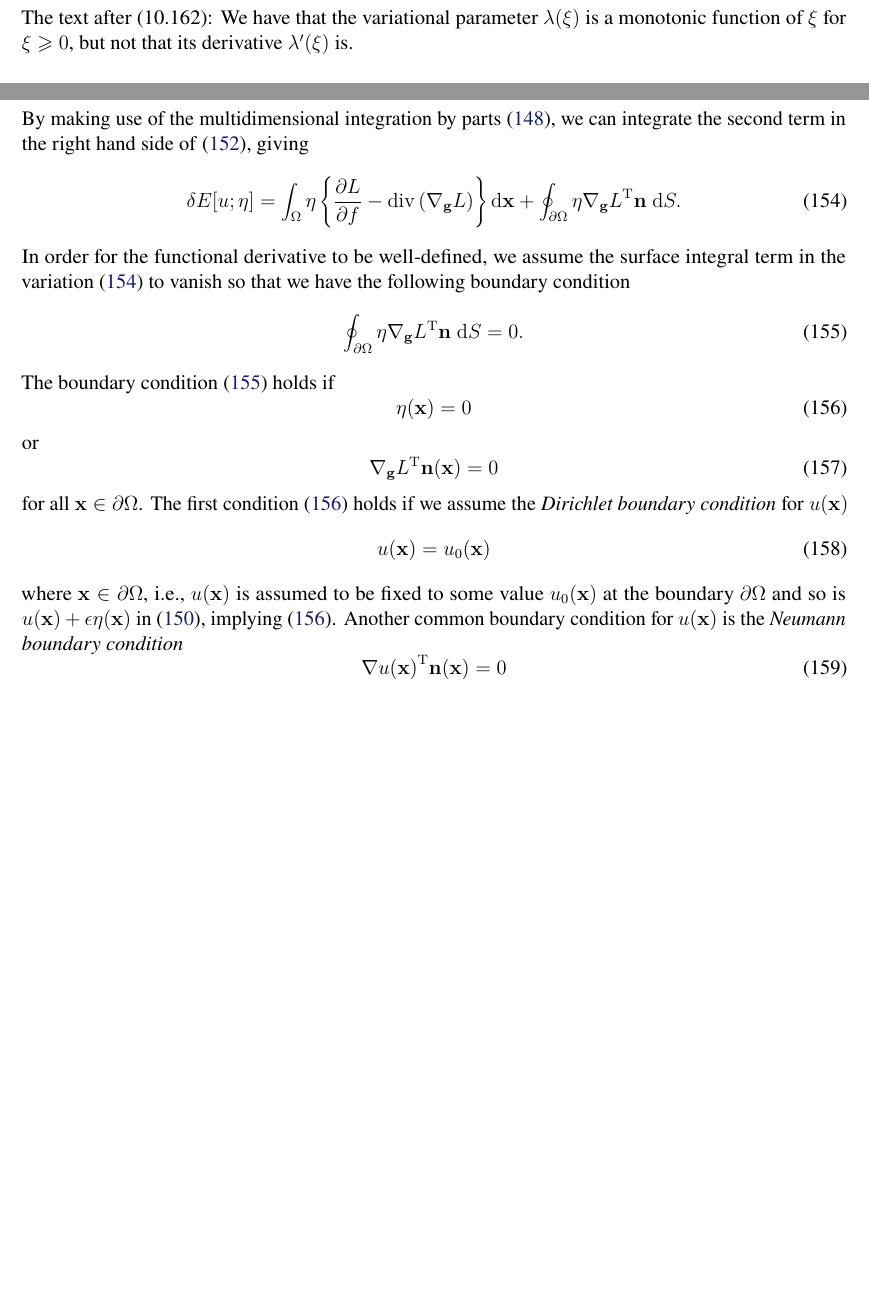
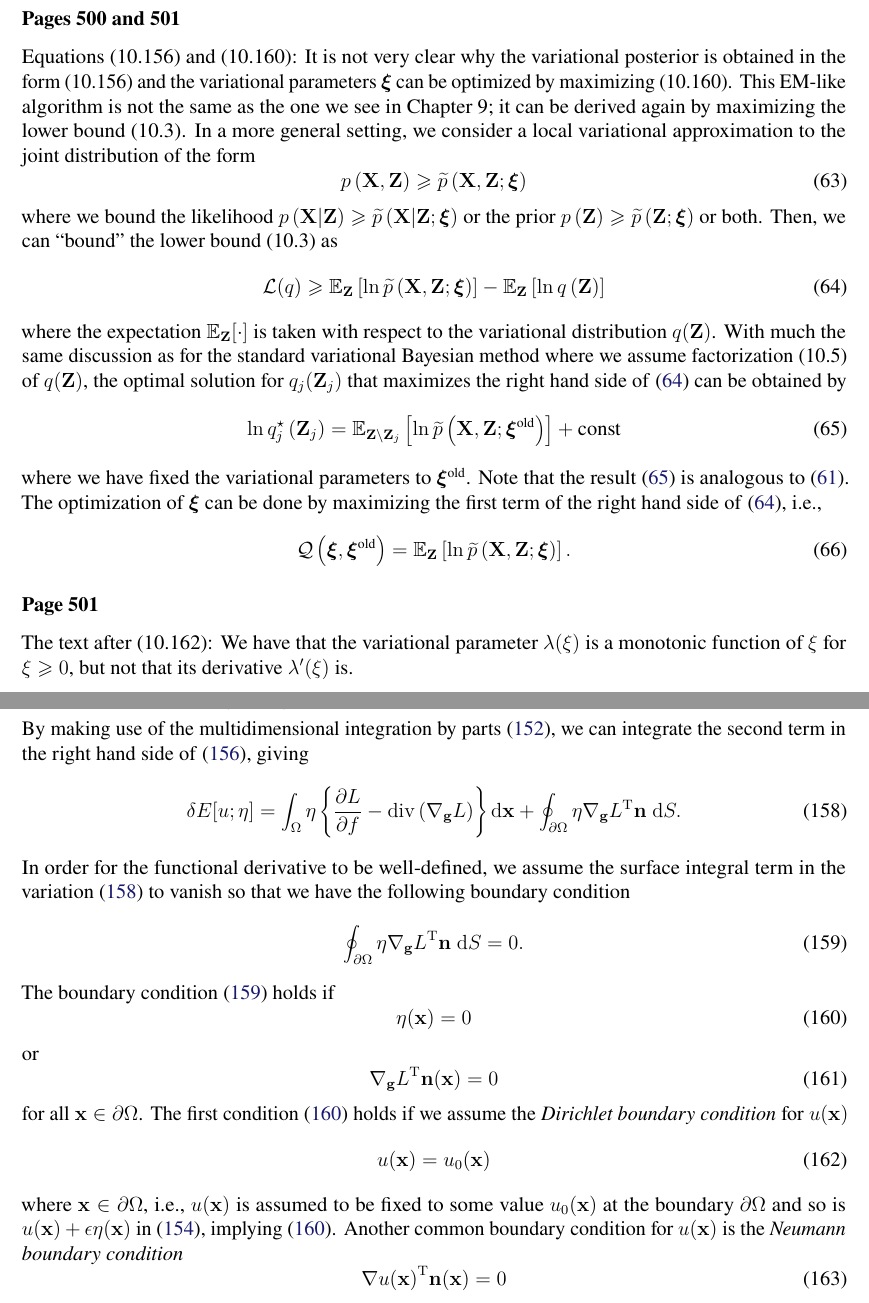
Before and after one commit to yousuketakada/prml_errata, a LaTeX document (prml_errata.tex): two parts of pages 12 and 26 of 28, joined at a grey line, cut at the place of the change, the shorter picture padded with empty space. Compiled offline with pdfLaTeX.

Commit message:
Add erratum for (10.156) and (10.160)

```diff
--- a/prml_errata.tex
+++ b/prml_errata.tex
@@ -871,6 +871,52 @@ Moreover, the derivative of $x$ with respect to $x^2$ should be written with par
 $\frac{\mathrm{d}x}{\mathrm{d}\left(x^2\right)}$,
 instead of $\frac{\mathrm{d}x}{\mathrm{d}x^2}$, to avoid ambiguity.
 
+\erratum{Pages~500 and 501}
+Equations~(10.156) and (10.160):
+It is not very clear why the variational posterior is obtained in the form~(10.156) and
+the variational parameters~$\bm{\xi}$ can be optimized by maximizing~(10.160).
+This EM-like algorithm is not the same as the one we see in Chapter~9;
+it can be derived again by maximizing the lower bound~(10.3).
+In a more general setting, we consider a local variational approximation to
+the joint distribution of the form
+\begin{equation}
+p\left(\mathbf{X}, \mathbf{Z}\right) \geqslant
+\widetilde{p}\left(\mathbf{X}, \mathbf{Z}; \bm{\xi} \right)
+\end{equation}
+where we bound the likelihood~$p\left(\mathbf{X} \middle| \mathbf{Z}\right) \geqslant
+\widetilde{p}\left(\mathbf{X} \middle| \mathbf{Z}; \bm{\xi} \right)$
+or the prior~$p\left(\mathbf{Z}\right) \geqslant
+\widetilde{p}\left(\mathbf{Z}; \bm{\xi} \right)$ or both.
+Then, we can ``bound'' the lower bound~(10.3) as
+\begin{equation}
+\mathcal{L}(q) \geqslant
+\mathbb{E}_{\mathbf{Z}}\left[\ln \widetilde{p}\left(\mathbf{X}, \mathbf{Z}; \bm{\xi}\right)\right]
+- \mathbb{E}_{\mathbf{Z}}\left[\ln q\left(\mathbf{Z}\right)\right]
+\label{eq:bound_of_lower_bound}
+\end{equation}
+where the expectation~$\mathbb{E}_{\mathbf{Z}}[\cdot]$ is taken with respect to
+the variational distribution~$q(\mathbf{Z})$.
+With much the same discussion as for the standard variational Bayesian method where we assume
+factorization~(10.5) of $q(\mathbf{Z})$,
+the optimal solution for $q_j(\mathbf{Z}_j)$ that maximizes the right hand side of
+\eqref{eq:bound_of_lower_bound} can be obtained by
+\begin{equation}
+\ln q_j^{\star}\left(\mathbf{Z}_j\right) =
+\mathbb{E}_{\mathbf{Z}\setminus\mathbf{Z}_j}
+\left[ \ln \widetilde{p}\left(\mathbf{X}, \mathbf{Z}; \bm{\xi}^{\text{old}}\right) \right] +
+\text{const}
+\label{eq:eq:optimal_solution_for_local_variational_bayes}
+\end{equation}
+where we have fixed the variational parameters to $\bm{\xi}^{\text{old}}$.
+Note that the result~\eqref{eq:eq:optimal_solution_for_local_variational_bayes}
+is analogous to \eqref{eq:optimal_solution_for_variational_bayes}.
+The optimization of $\bm{\xi}$ can be done by maximizing the first term of the right hand side of
+\eqref{eq:bound_of_lower_bound}, i.e.,
+\begin{equation}
+\mathcal{Q}\left(\bm{\xi}, \bm{\xi}^{\text{old}}\right) =
+\mathbb{E}_{\mathbf{Z}}\left[\ln \widetilde{p}\left(\mathbf{X}, \mathbf{Z}; \bm{\xi}\right)\right].
+\end{equation}
+
 \erratum{Page~501}
 The text after (10.162):
 We have that
```
Also changed, not shown: prml_errata.pdf.
